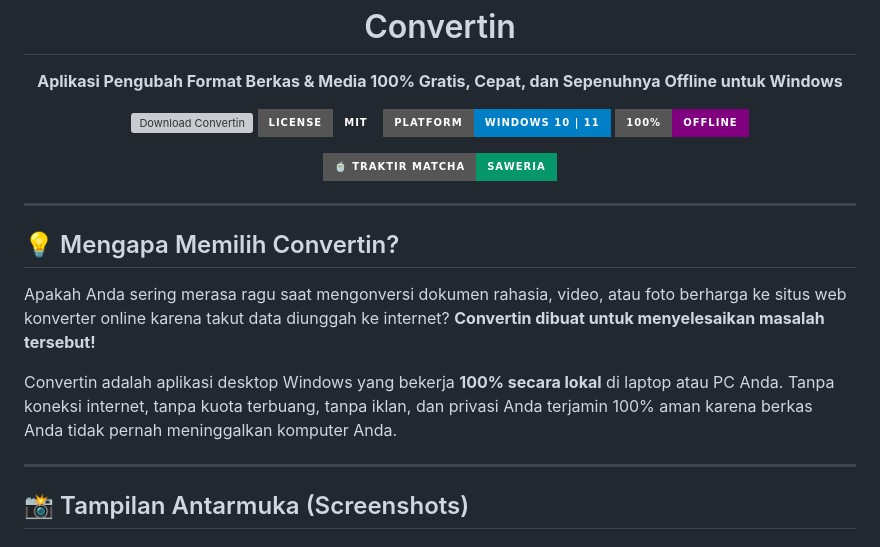
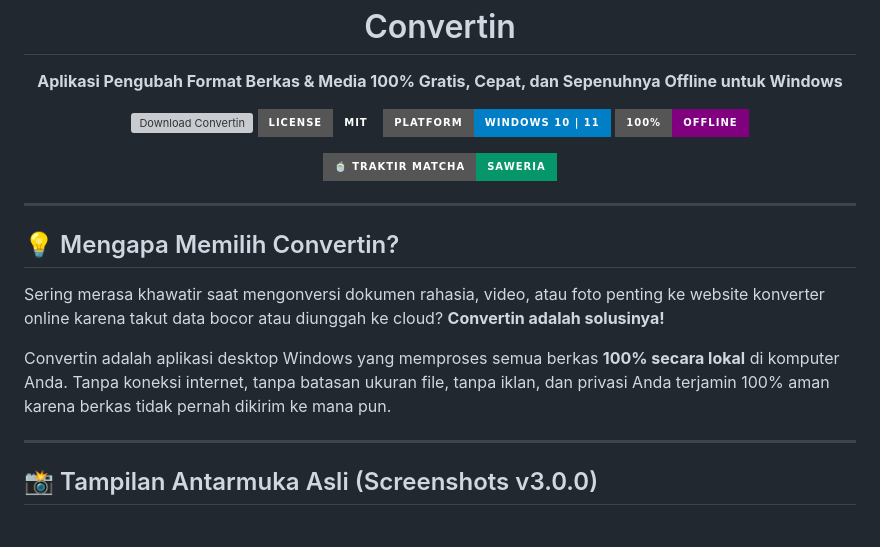
Before and after one commit to naufalt/convertin, a Markdown page: README.md, the part around one of its changes. Drawn GitHub-style; badges without logos; grey boxes are pictures that could not be loaded.

```diff
--- a/README.md
+++ b/README.md
@@ -25,12 +25,12 @@
 
 ## 💡 Mengapa Memilih Convertin?
 
-Apakah Anda sering merasa ragu saat mengonversi dokumen rahasia, video, atau foto berharga ke situs web konverter online karena takut data diunggah ke internet? **Convertin dibuat untuk menyelesaikan masalah tersebut!**
+Sering merasa khawatir saat mengonversi dokumen rahasia, video, atau foto penting ke website konverter online karena takut data bocor atau diunggah ke cloud? **Convertin adalah solusinya!**
 
-Convertin adalah aplikasi desktop Windows yang bekerja **100% secara lokal** di laptop atau PC Anda. Tanpa koneksi internet, tanpa kuota terbuang, tanpa iklan, dan privasi Anda terjamin 100% aman karena berkas Anda tidak pernah meninggalkan komputer Anda.
+Convertin adalah aplikasi desktop Windows yang memproses semua berkas **100% secara lokal** di komputer Anda. Tanpa koneksi internet, tanpa batasan ukuran file, tanpa iklan, dan privasi Anda terjamin 100% aman karena berkas tidak pernah dikirim ke mana pun.
 
 ---
 
-## 📸 Tampilan Antarmuka (Screenshots)
+## 📸 Tampilan Antarmuka Asli (Screenshots v3.0.0)
 
 <div align="center">
```
Also changed, not shown: other parts of README.md (+37 -29 lines), docs/images/convertin-v3-home.png (added), docs/images/convertin-v3-queue.png (added), docs/images/convertin-v3-radial.png (added).
